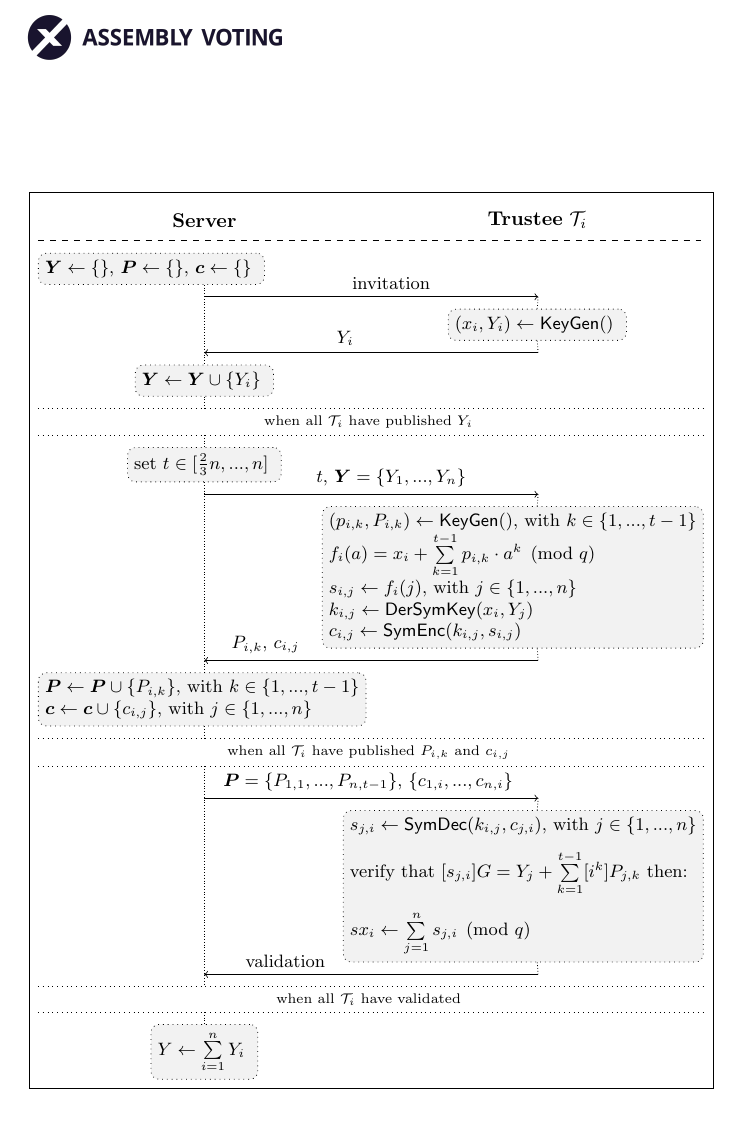
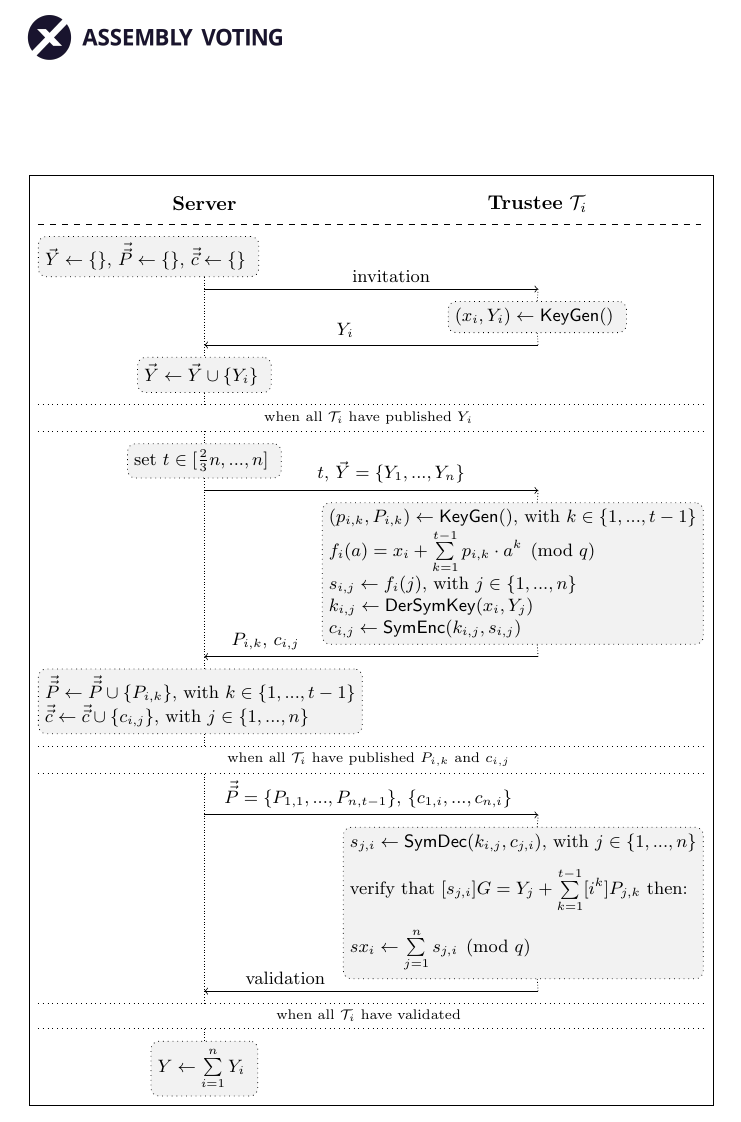
Before and after one commit to aion-dk/crypto-protocol-documentation, a LaTeX document (main.tex, which reads Backmatter/A.5 Elgamal cryptosystem.tex): part of page 71 of 97, cut so that both start at the same text. Compiled offline with pdfLaTeX.

Commit message:
A.5.3 threshold cryptosystem

```diff
--- a/Backmatter/A.5 Elgamal cryptosystem.tex
+++ b/Backmatter/A.5 Elgamal cryptosystem.tex
@@ -145,7 +145,7 @@ The encryption algorithm of the threshold cryptosystem is identical to the algor
 
         %All content
         \node[block, spaced, keep_left] at (s.south -| s.west) (s_1) {
-            $\boldsymbol{Y} \gets \{ \}$, $\boldsymbol{P} \gets \{ \}$, $\boldsymbol{c} \gets \{ \}$
+            $\vec{Y} \gets \{ \}$, $\vec{\vec{P}} \gets \{ \}$, $\vec{\vec{c}} \gets \{ \}$
             };
         \node[arrow, towards_right, immediate, between={s.center}{t.center}] at (s_1.south -| s.south) (a_1) {
             \hspace{20pt} invitation
@@ -157,7 +157,7 @@ The encryption algorithm of the threshold cryptosystem is identical to the algor
             $Y_i$ \hspace{20pt}
             };
         \node[block, spaced, keep_middle] at (a_2.south -| s.center) (s_2) {
-            $\boldsymbol{Y} \gets \boldsymbol{Y} \cup \{ Y_i \}$
+            $\vec{Y} \gets \vec{Y} \cup \{ Y_i \}$
             };
         \node[banner, keep_left, spaced, between={s.west}{t.east}] at (s_2.south -| s.west) (b_1) {
             when all $\mathcal{T}_i$ have published $Y_i$
@@ -179,14 +179,14 @@ The encryption algorithm of the threshold cryptosystem is identical to the algor
             $P_{i, k}$, $c_{i, j}$ \hspace{100pt}
             };
         \node[block, keep_left, spaced] at (a_4.south -| s.west) (s_4) {
-            $\boldsymbol{P} \gets \boldsymbol{P} \cup \{ P_{i, k} \}$, with $k \in \{ 1, ..., t-1 \}$ \\
-            $\boldsymbol{c} \gets \boldsymbol{c} \cup \{ c_{i, j} \}$, with $j \in \{ 1, ..., n \}$
+            $\vec{\vec{P}} \gets \vec{\vec{P}} \cup \{ P_{i, k} \}$, with $k \in \{ 1, ..., t-1 \}$ \\
+            $\vec{\vec{c}} \gets \vec{\vec{c}} \cup \{ c_{i, j} \}$, with $j \in \{ 1, ..., n \}$
             };
         \node[banner, keep_left, spaced, between={s.west}{t.east}] at (s_4.south -| s.west) (b_2) {
             when all $\mathcal{T}_i$ have published $P_{i, k}$ and $c_{i, j}$
             };
         \node[arrow, towards_right, between={s.center}{t.center}] at (b_2.south -| s.south) (a_5) {
-            $\boldsymbol{P} = \{ P_{1, 1}, ..., P_{n, t-1} \}$, $\{ c_{1, i}, ..., c_{n, i} \}$
+            $\vec{\vec{P}} = \{ P_{1, 1}, ..., P_{n, t-1} \}$, $\{ c_{1, i}, ..., c_{n, i} \}$
             };
         \node[block, keep_right, spaced] at (a_5.south -| t.east) (t_3) {
             $s_{j, i} \gets \mathsf{SymDec} (k_{i, j}, c_{j, i})$, with $j \in \{ 1, ..., n \}$ \\ [7pt]
```
Also changed, not shown: Backmatter/A.5 Elgamal cryptosystem.tex (2 more changed lines).
